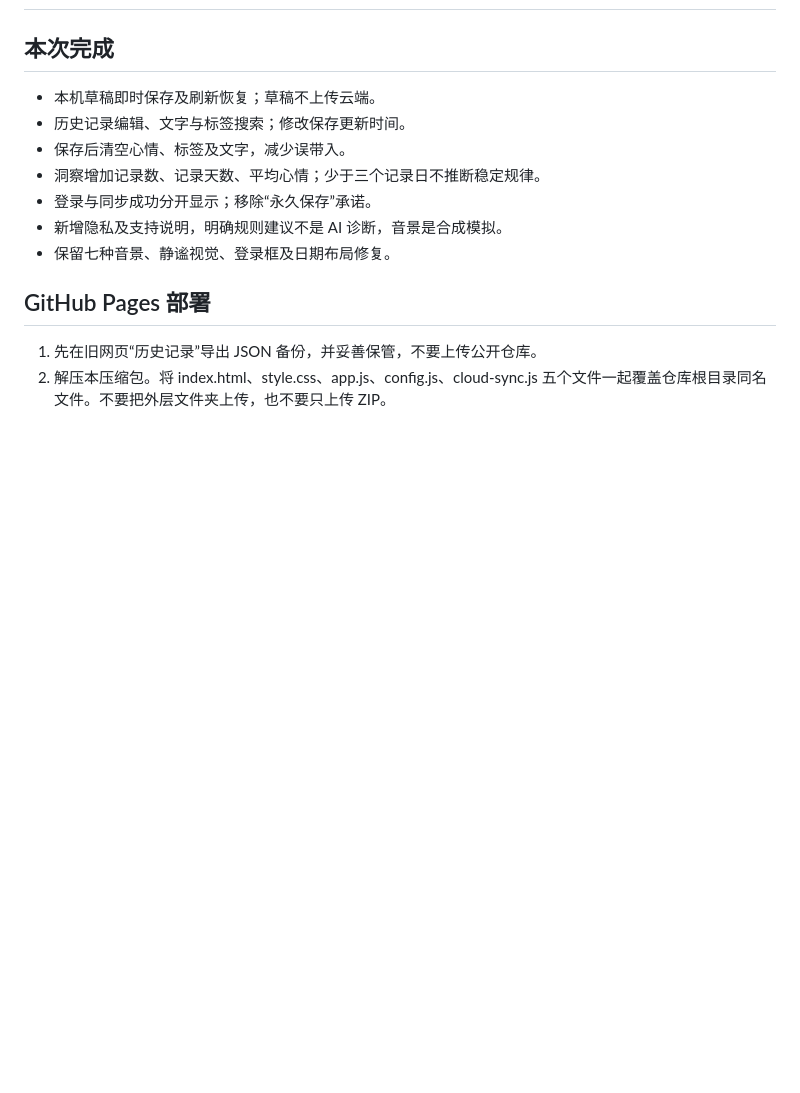
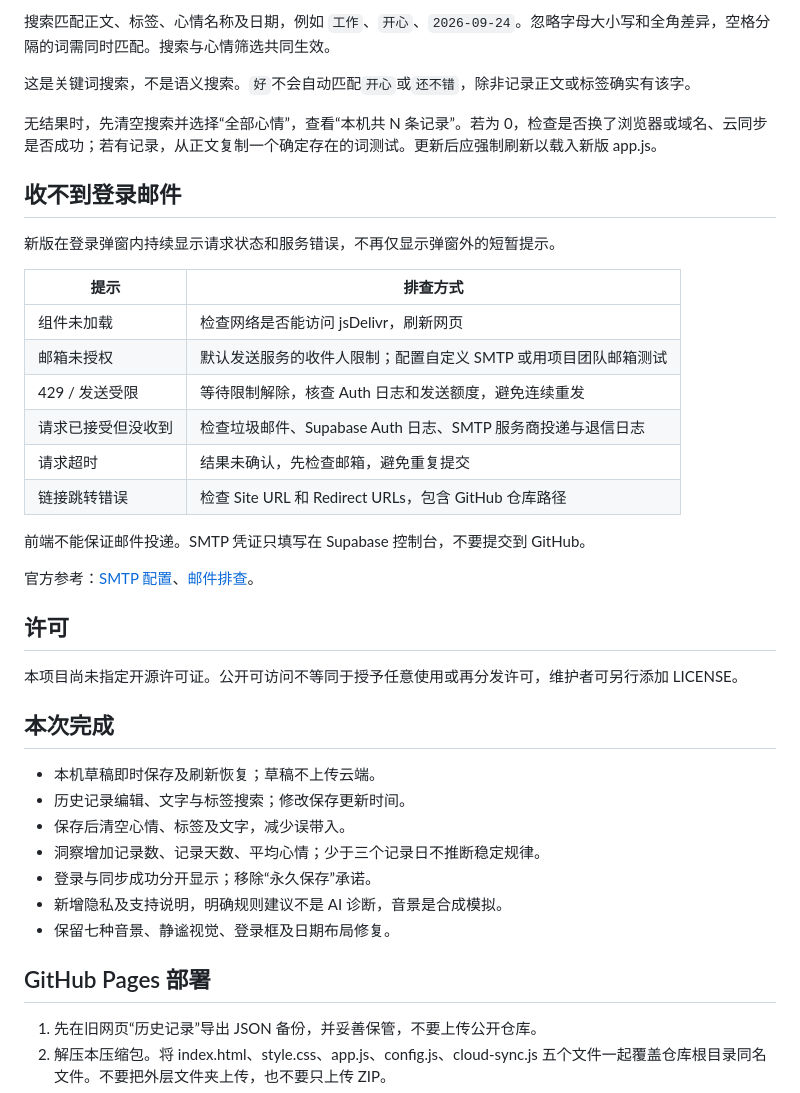
Before and after one commit to haoyun-zl/Happy-everyday, a Markdown page: README.md, the part around one of its changes. GitHub-like rendering; blank space fills up the shorter version.

```diff
--- a/README.md
+++ b/README.md
@@ -2,3 +50,29 @@
+搜索匹配正文、标签、心情名称及日期，例如 `工作`、`开心`、`2026-09-24`。忽略字母大小写和全角差异，空格分隔的词需同时匹配。搜索与心情筛选共同生效。
+
+这是关键词搜索，不是语义搜索。`好`不会自动匹配`开心`或`还不错`，除非记录正文或标签确实有该字。
+
+无结果时，先清空搜索并选择“全部心情”，查看“本机共 N 条记录”。若为 0，检查是否换了浏览器或域名、云同步是否成功；若有记录，从正文复制一个确定存在的词测试。更新后应强制刷新以载入新版 app.js。
+
+## 收不到登录邮件
+
+新版在登录弹窗内持续显示请求状态和服务错误，不再仅显示弹窗外的短暂提示。
+
+| 提示 | 排查方式 |
+| --- | --- |
+| 组件未加载 | 检查网络是否能访问 jsDelivr，刷新网页 |
+| 邮箱未授权 | 默认发送服务的收件人限制；配置自定义 SMTP 或用项目团队邮箱测试 |
+| 429 / 发送受限 | 等待限制解除，核查 Auth 日志和发送额度，避免连续重发 |
+| 请求已接受但没收到 | 检查垃圾邮件、Supabase Auth 日志、SMTP 服务商投递与退信日志 |
+| 请求超时 | 结果未确认，先检查邮箱，避免重复提交 |
+| 链接跳转错误 | 检查 Site URL 和 Redirect URLs，包含 GitHub 仓库路径 |
+
+前端不能保证邮件投递。SMTP 凭证只填写在 Supabase 控制台，不要提交到 GitHub。
+
+官方参考：[SMTP 配置](https://supabase.com/docs/guides/auth/auth-smtp)、[邮件排查](https://supabase.com/docs/guides/troubleshooting/not-receiving-auth-emails-from-the-supabase-project-OFSNzw)。
+
+## 许可
+
+本项目尚未指定开源许可证。公开可访问不等同于授予任意使用或再分发许可，维护者可另行添加 LICENSE。
 
 ## 本次完成
 - 本机草稿即时保存及刷新恢复；草稿不上传云端。
```
Also changed, not shown: other parts of README.md (+49 -1 lines).
